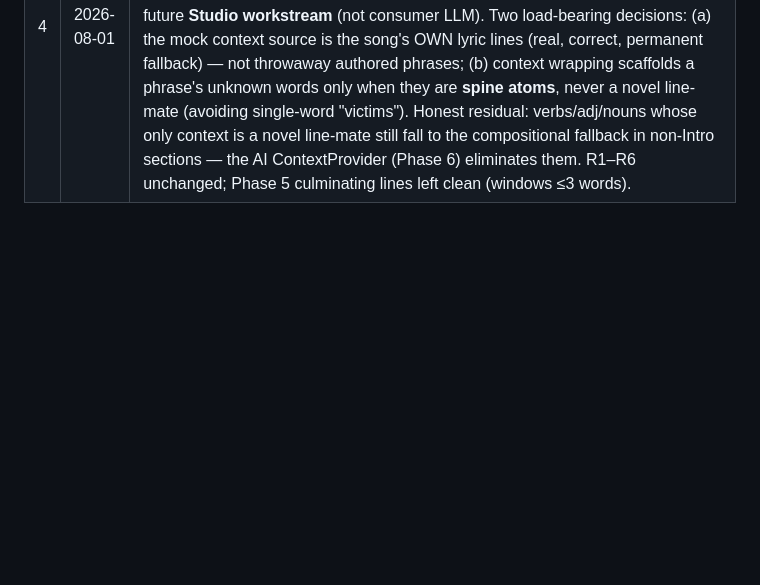
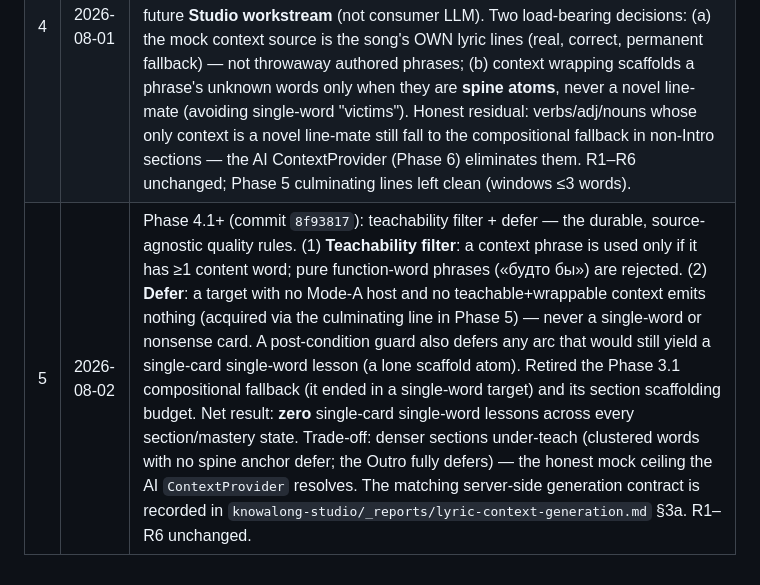
Before and after one commit to moidotsh/knowalong, a Markdown page: _reports/mastery-driven-generation-adr.md, the part around the change. GitHub-like rendering; blank space fills up the shorter version.

Commit message:
ADR: revision #5 — Phase 4.1+ teachability filter + defer
Records the durable, source-agnostic quality rules (teachability ≥1 content word;
defer targets with no teachable+wrappable context; post-condition guard against
lone single-word scaffold lessons), the retirement of the compositional fallback,
and the trade-off (denser sections under-teach pending AI context). Points to the
matching server-side generation contract in knowalong-studio's lyric-context-
generation doc §3a. R1–R6 unchanged.

Co-Authored-By: Claude <noreply@anthropic.com>

```diff
--- a/_reports/mastery-driven-generation-adr.md
+++ b/_reports/mastery-driven-generation-adr.md
@@ -343,3 +343,4 @@ lands in this chat.**
 | 2 | 2026-08-01 | Added Phase 3.1 to the roadmap (compositional mode-B scaffolding + mode-A retry). Rationale: the Phase 3 first cut decomposed the gradient into isolated single-word companion cards, discarding the compositional design and producing the rote style the redesign rejected. Phase 3.1 (commit `a982f6b`) teaches the gradient's compositional phrases in corpus order — cap-safe via the frozen per-lesson mastery snapshot — and adds a mode-A retry so a corpus target with an unknown prerequisite is revealed in context (teach `я`, then `я вижу`). Novel-target morphological wrapping remains deferred to Phase 6. R1–R6 unchanged; R4 sizing unchanged. |
 | 3 | 2026-08-01 | Marked Phase 4 landed (commit `08f44cb`). Song sections generate lessons dynamically from current mastery via `buildSongSectionLessons`. Two implementation decisions worth recording: (1) a **section-shared scaffolding budget** — the original per-arc budget would have had each novel target drag in its own 6 fresh spine words (the CLCC pool is deep), bloating a section to ~4×3 redundant lessons; sharing one budget across targets collapses Intro to ~6 coherent lessons; (2) **dynamic lesson identity** — `sdyn-` ids resolved by regenerate-and-find, with orphaned-but-completed ids benign for the lock/progress (arcs shrink as mastery grows); finer-grained identity is post-Phase-6. Spine `lyricSteps` re-derived from `SVETOFOR_SONG` lines. `songCurriculum.ts` retired. Culminating full-line lesson remains Phase 5. R1–R6 unchanged. |
 | 4 | 2026-08-01 | Added Phase 4.1 (commit `33e530c`): no single-word lessons. A novel target is wrapped in a real context phrase via a new `ContextProvider` seam — the sustainable conduit for AI associative context-mapping (mock = lyric-line windows + particle clauses; future Supabase = AI-mapped phrases). Reframes the deferral: "no cloud in row generation" is unaffected (this is consumer-side wrapping of already-generated rows); the AI mapping that fills richer context is a future **Studio workstream** (not consumer LLM). Two load-bearing decisions: (a) the mock context source is the song's OWN lyric lines (real, correct, permanent fallback) — not throwaway authored phrases; (b) context wrapping scaffolds a phrase's unknown words only when they are **spine atoms**, never a novel line-mate (avoiding single-word "victims"). Honest residual: verbs/adj/nouns whose only context is a novel line-mate still fall to the compositional fallback in non-Intro sections — the AI ContextProvider (Phase 6) eliminates them. R1–R6 unchanged; Phase 5 culminating lines left clean (windows ≤3 words). |
+| 5 | 2026-08-02 | Phase 4.1+ (commit `8f93817`): teachability filter + defer — the durable, source-agnostic quality rules. (1) **Teachability filter**: a context phrase is used only if it has ≥1 content word; pure function-word phrases («будто бы») are rejected. (2) **Defer**: a target with no Mode-A host and no teachable+wrappable context emits nothing (acquired via the culminating line in Phase 5) — never a single-word or nonsense card. A post-condition guard also defers any arc that would still yield a single-card single-word lesson (a lone scaffold atom). Retired the Phase 3.1 compositional fallback (it ended in a single-word target) and its section scaffolding budget. Net result: **zero** single-card single-word lessons across every section/mastery state. Trade-off: denser sections under-teach (clustered words with no spine anchor defer; the Outro fully defers) — the honest mock ceiling the AI `ContextProvider` resolves. The matching server-side generation contract is recorded in `knowalong-studio/_reports/lyric-context-generation.md` §3a. R1–R6 unchanged. |
```
